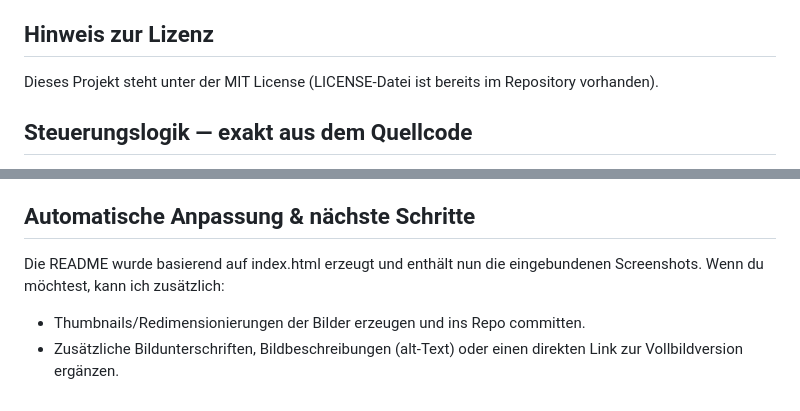
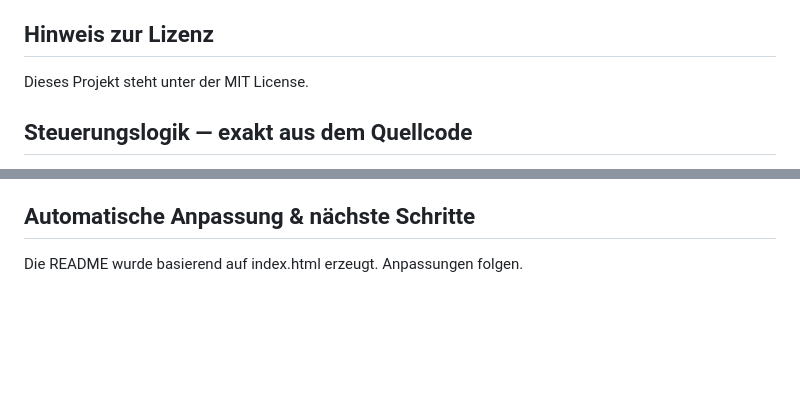
Before and after one commit to wdeu/benny-visualizer, a Markdown page: README.md, 2 parts joined by grey strips. Rendered like a GitHub page; blank space fills up the shorter version.

Commit message:
README.md aktualisieren

```diff
--- a/README.md
+++ b/README.md
@@ -16,7 +16,7 @@ Quick Start
 
 Hinweis zur Lizenz
 ------------------
-Dieses Projekt steht unter der MIT License (LICENSE-Datei ist bereits im Repository vorhanden).
+Dieses Projekt steht unter der MIT License.
 
 Steuerungslogik — exakt aus dem Quellcode
 -----------------------------------------
@@ -99,6 +91,4 @@ Contributing
 
 Automatische Anpassung & nächste Schritte
 ----------------------------------------
-Die README wurde basierend auf index.html erzeugt und enthält nun die eingebundenen Screenshots. Wenn du möchtest, kann ich zusätzlich:
-- Thumbnails/Redimensionierungen der Bilder erzeugen und ins Repo committen.
-- Zusätzliche Bildunterschriften, Bildbeschreibungen (alt-Text) oder einen direkten Link zur Vollbildversion ergänzen.
+Die README wurde basierend auf index.html erzeugt. Anpassungen folgen.
```
Also changed, not shown: other parts of README.md (+1 -9 lines).
